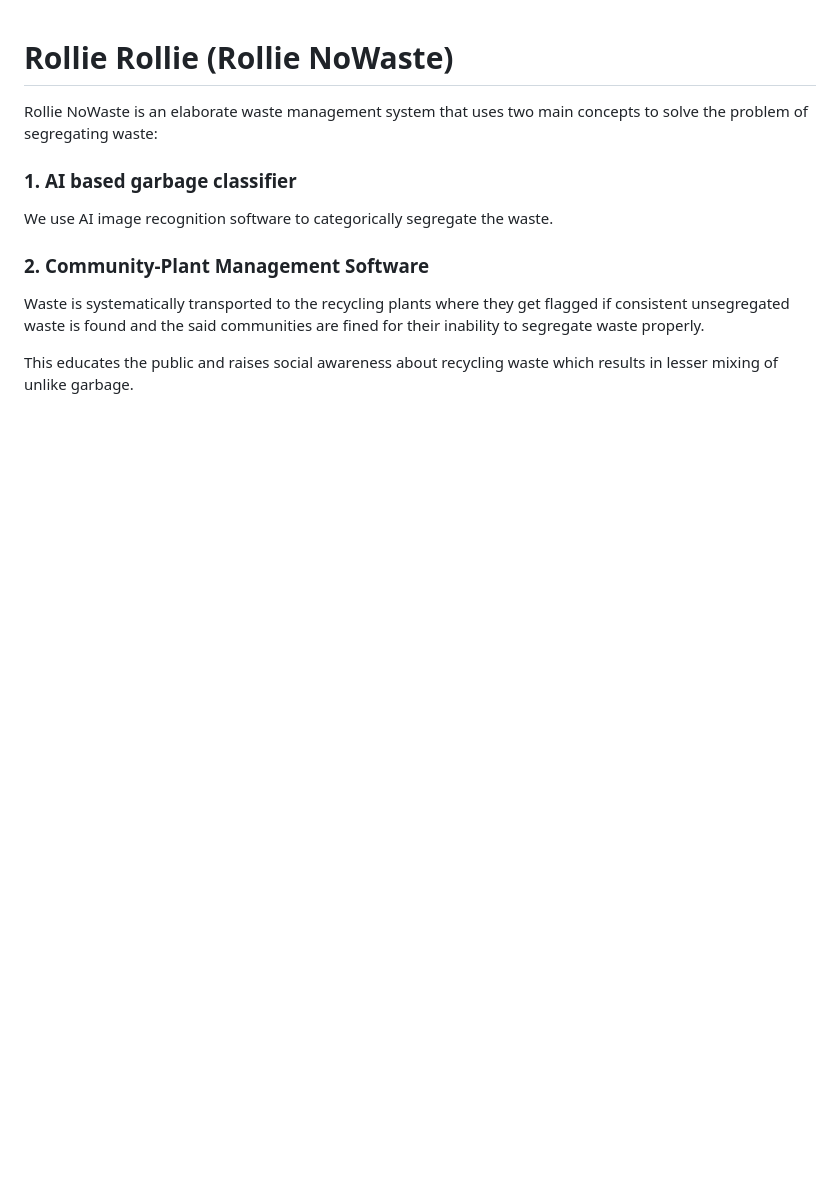
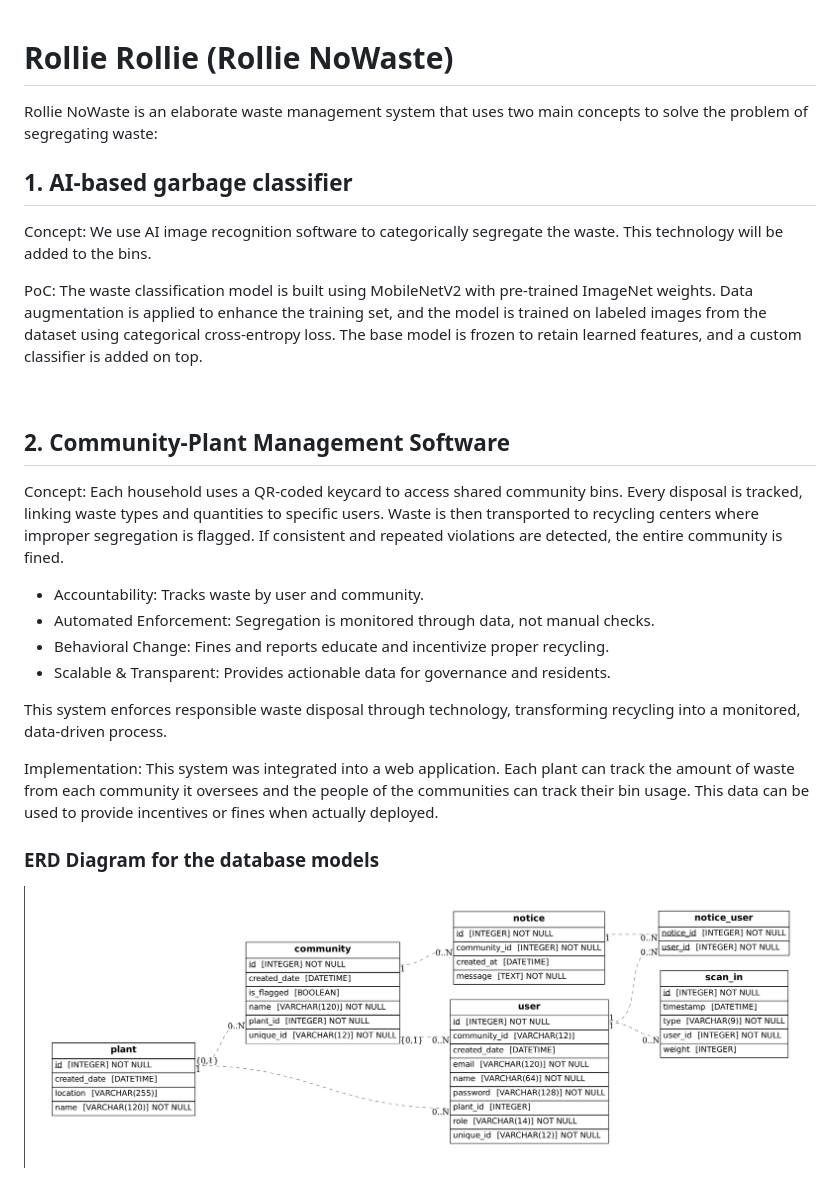
Before and after one commit to ycatsh/rollie-nowaste, a Markdown page: README.md, the part around the change. Rendered like a GitHub page; pictures changed too: .github/erd.png (added); blank space fills up the shorter version.

Commit message:
docs: added technical details

```diff
--- a/README.md
+++ b/README.md
@@ -1,10 +1,26 @@
 # Rollie Rollie (Rollie NoWaste)
 Rollie NoWaste is an elaborate waste management system that uses two main concepts to solve the problem of segregating waste:
 
-### 1. AI based garbage classifier
-We use AI image recognition software to categorically segregate the waste.
+## 1. AI-based garbage classifier
+Concept: We use AI image recognition software to categorically segregate the waste. This technology will be added to the bins.
 
-### 2. Community-Plant Management Software
-Waste is systematically transported to the recycling plants where they get flagged if consistent unsegregated waste is found and the said communities are fined for their inability to segregate waste properly.
+PoC: The waste classification model is built using MobileNetV2 with pre-trained ImageNet weights. Data augmentation is applied to enhance the training set, and the model is trained on labeled images from the dataset using categorical cross-entropy loss. The base model is frozen to retain learned features, and a custom classifier is added on top.
 
-This educates the public and raises social awareness about recycling waste which results in lesser mixing of unlike garbage.
+<br>
+
+## 2. Community-Plant Management Software
+Concept: Each household uses a QR-coded keycard to access shared community bins. Every disposal is tracked, linking waste types and quantities to specific users. Waste is then transported to recycling centers where improper segregation is flagged. If consistent and repeated violations are detected, the entire community is fined.
+
+- Accountability: Tracks waste by user and community.
+- Automated Enforcement: Segregation is monitored through data, not manual checks.
+- Behavioral Change: Fines and reports educate and incentivize proper recycling.
+- Scalable & Transparent: Provides actionable data for governance and residents.
+
+This system enforces responsible waste disposal through technology, transforming recycling into a monitored, data-driven process.
+
+Implementation: This system was integrated into a web application. Each plant can track the amount of waste from each community it oversees and the people of the communities can track their bin usage. This data can be used to provide incentives or fines when actually deployed.
+
+
+### ERD Diagram for the database models
+
+![graphic](./.github/erd.png)
```
